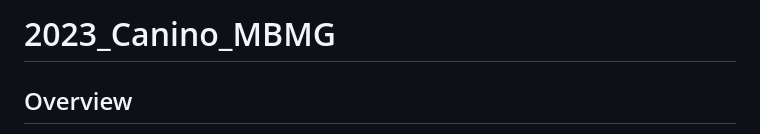
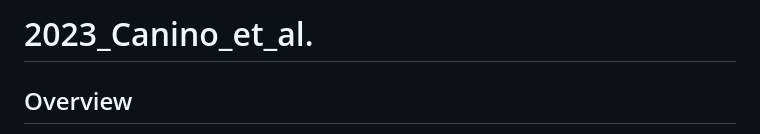
Before and after one commit to Github-Carrtel/2023_Canino_et_al., a Markdown page: README.md, the part around the change. GitHub-like rendering.

```diff
--- a/README.md
+++ b/README.md
@@ -1,7 +1,7 @@
 
 <!-- README.md is generated from README.Rmd. Please edit that file -->
 
-# 2023_Canino_MBMG
+# 2023_Canino_et_al.
 
 ## Overview
 
```
